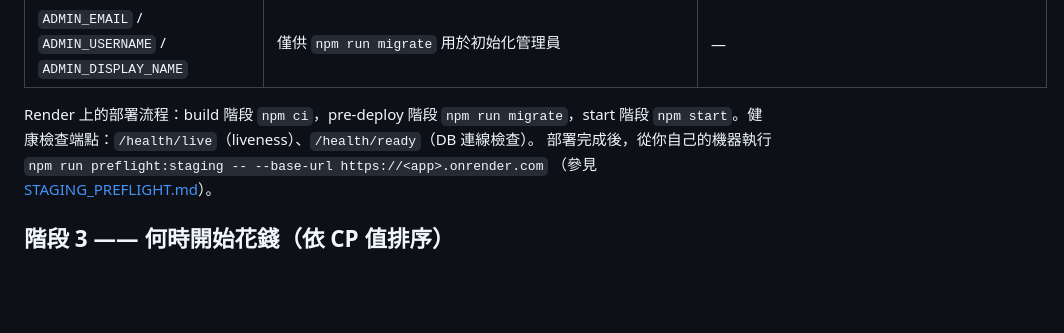
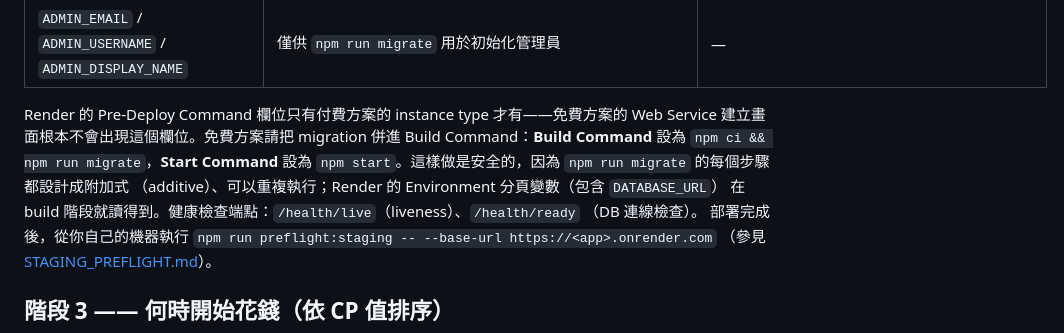
Before and after one commit to egger-meow/donationBar-ecpay-obs, a Markdown page: docs/setup/GO_LIVE_FREE_CHECKLIST.md, the part around the change. Rendered like a GitHub page; blank space fills up the shorter version.

```diff
--- a/docs/setup/GO_LIVE_FREE_CHECKLIST.md
+++ b/docs/setup/GO_LIVE_FREE_CHECKLIST.md
@@ -74,8 +74,13 @@ node -e "console.log(require('crypto').randomBytes(32).toString('base64'))"   #
 | `ALERT_WEBHOOK_URL` | 選填；留空即停用 | 參見 [MONITORING_AND_INCIDENT_RESPONSE.md](../operations/MONITORING_AND_INCIDENT_RESPONSE.md) |
 | `ADMIN_EMAIL` / `ADMIN_USERNAME` / `ADMIN_DISPLAY_NAME` | 僅供 `npm run migrate` 用於初始化管理員 | — |
 
-Render 上的部署流程：build 階段 `npm ci`，pre-deploy 階段 `npm run migrate`，start 階段
-`npm start`。健康檢查端點：`/health/live`（liveness）、`/health/ready`（DB 連線檢查）。
+Render 的 Pre-Deploy Command 欄位只有付費方案的 instance type 才有——免費方案的
+Web Service 建立畫面根本不會出現這個欄位。免費方案請把 migration 併進 Build
+Command：**Build Command** 設為 `npm ci && npm run migrate`，**Start Command** 設為
+`npm start`。這樣做是安全的，因為 `npm run migrate` 的每個步驟都設計成附加式
+（additive）、可以重複執行；Render 的 Environment 分頁變數（包含 `DATABASE_URL`）
+在 build 階段就讀得到。健康檢查端點：`/health/live`（liveness）、`/health/ready`
+（DB 連線檢查）。
 部署完成後，從你自己的機器執行
 `npm run preflight:staging -- --base-url https://<app>.onrender.com`
 （參見 [STAGING_PREFLIGHT.md](../operations/STAGING_PREFLIGHT.md)）。
```
Also changed, not shown: docs/setup/ZERO_TO_LAUNCH.md (+5 -2 lines).
